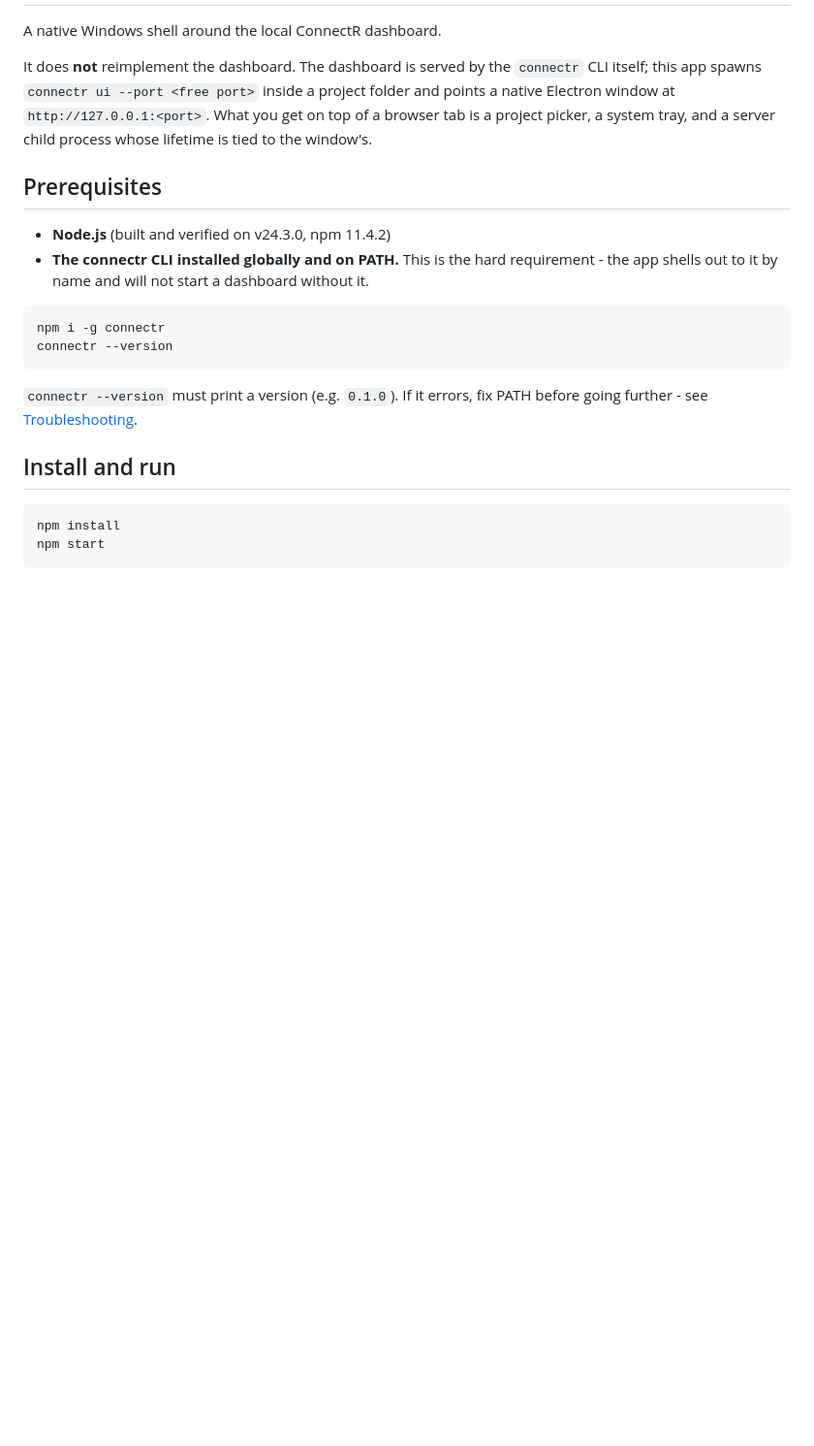
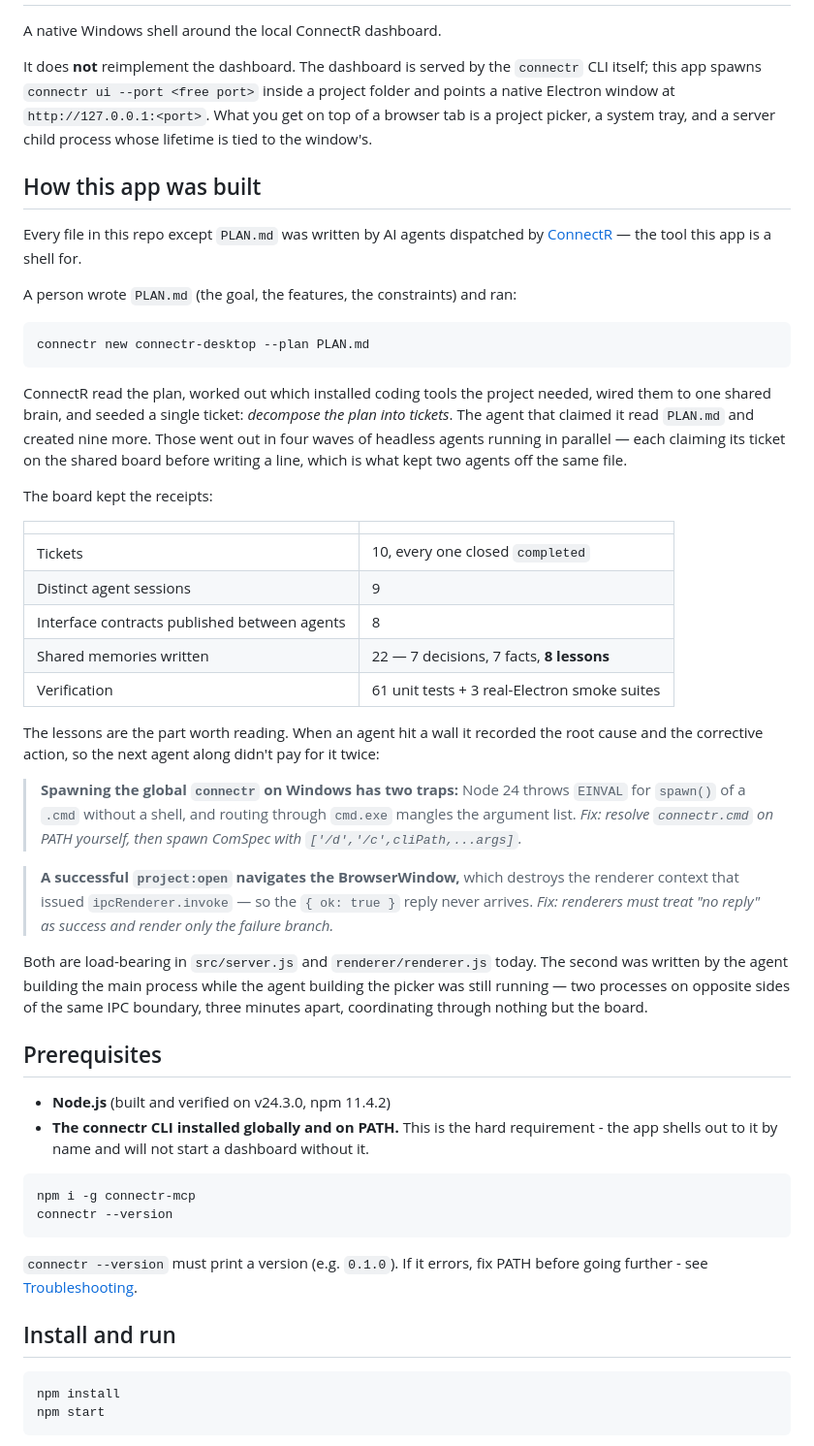
Before and after one commit to JrKrishh/connectr-desktop, a Markdown page: README.md, the part around the change. Shown at 97% size. GitHub-like rendering; blank space fills up the shorter version.

Commit message:
Document how the app was built

````diff
--- a/README.md
+++ b/README.md
@@ -8,6 +8,50 @@ and points a native Electron window at `http://127.0.0.1:<port>`. What you get o
 of a browser tab is a project picker, a system tray, and a server child process whose
 lifetime is tied to the window's.
 
+## How this app was built
+
+Every file in this repo except `PLAN.md` was written by AI agents dispatched by
+[ConnectR](https://github.com/JrKrishh/connectr) — the tool this app is a shell for.
+
+A person wrote `PLAN.md` (the goal, the features, the constraints) and ran:
+
+```
+connectr new connectr-desktop --plan PLAN.md
+```
+
+ConnectR read the plan, worked out which installed coding tools the project needed, wired
+them to one shared brain, and seeded a single ticket: *decompose the plan into tickets*.
+The agent that claimed it read `PLAN.md` and created nine more. Those went out in four
+waves of headless agents running in parallel — each claiming its ticket on the shared
+board before writing a line, which is what kept two agents off the same file.
+
+The board kept the receipts:
+
+| | |
+|---|---|
+| Tickets | 10, every one closed `completed` |
+| Distinct agent sessions | 9 |
+| Interface contracts published between agents | 8 |
+| Shared memories written | 22 — 7 decisions, 7 facts, **8 lessons** |
+| Verification | 61 unit tests + 3 real-Electron smoke suites |
+
+The lessons are the part worth reading. When an agent hit a wall it recorded the root
+cause and the corrective action, so the next agent along didn't pay for it twice:
+
+> **Spawning the global `connectr` on Windows has two traps:** Node 24 throws `EINVAL`
+> for `spawn()` of a `.cmd` without a shell, and routing through `cmd.exe` mangles the
+> argument list. *Fix: resolve `connectr.cmd` on PATH yourself, then spawn ComSpec with
+> `['/d','/c',cliPath,...args]`.*
+
+> **A successful `project:open` navigates the BrowserWindow,** which destroys the renderer
+> context that issued `ipcRenderer.invoke` — so the `{ ok: true }` reply never arrives.
+> *Fix: renderers must treat "no reply" as success and render only the failure branch.*
+
+Both are load-bearing in `src/server.js` and `renderer/renderer.js` today. The second was
+written by the agent building the main process while the agent building the picker was
+still running — two processes on opposite sides of the same IPC boundary, three minutes
+apart, coordinating through nothing but the board.
+
 ## Prerequisites
 
 - **Node.js** (built and verified on v24.3.0, npm 11.4.2)
@@ -15,7 +59,7 @@ lifetime is tied to the window's.
   the app shells out to it by name and will not start a dashboard without it.
 
 ```
-npm i -g connectr
+npm i -g connectr-mcp
 connectr --version
 ```
 
````
